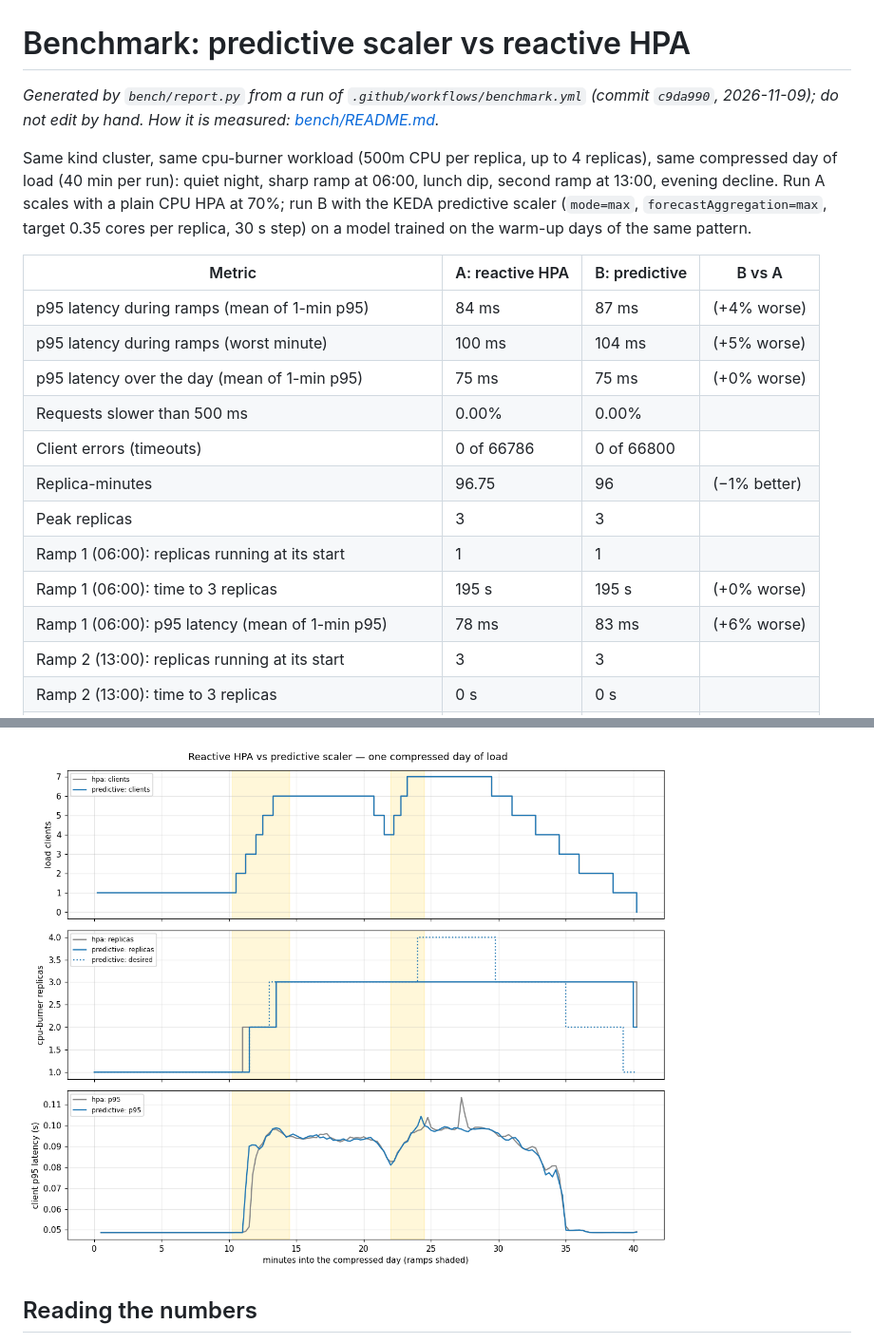
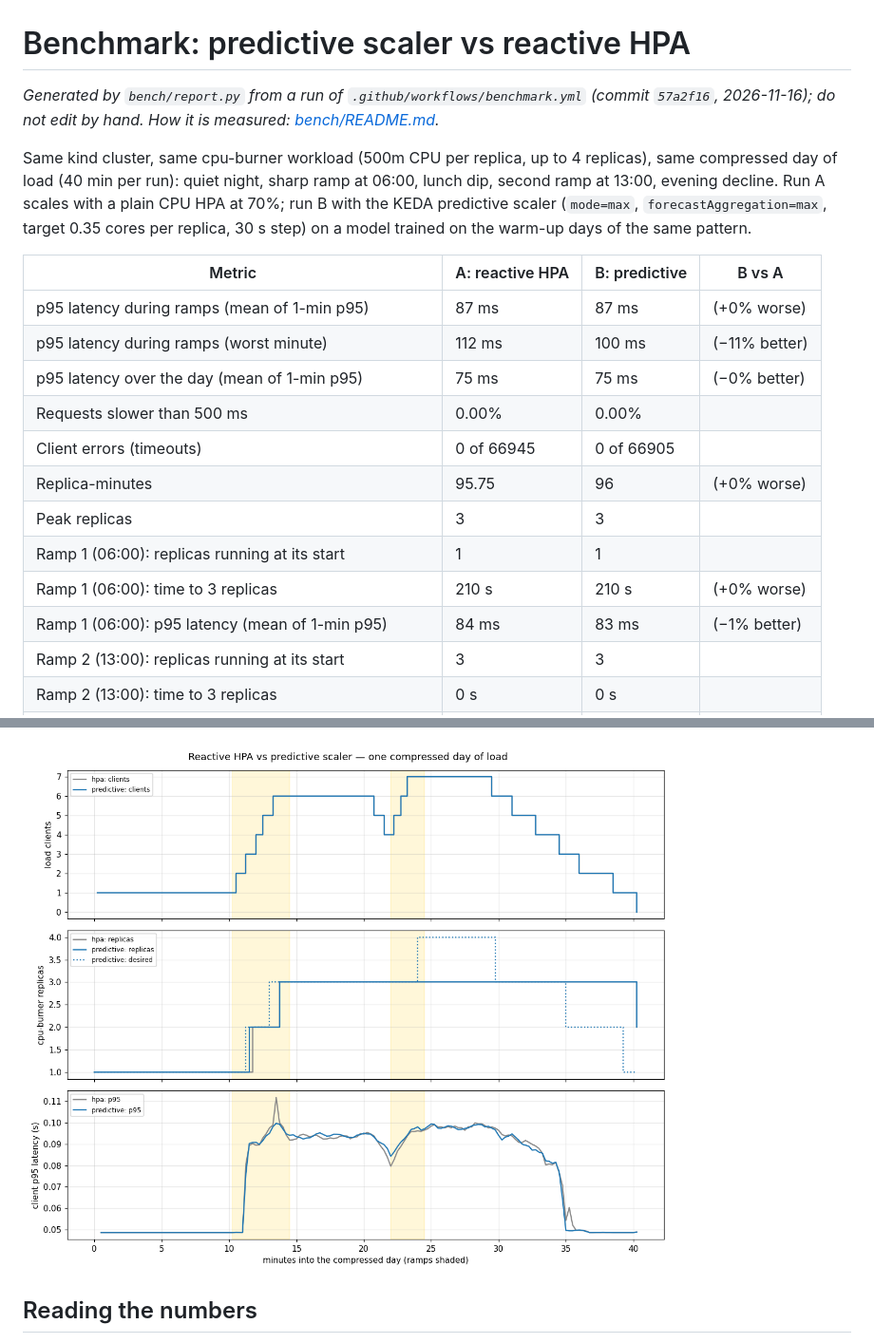
Before and after one commit to m0zart89/predictive-scaling-system, a Markdown page: docs/benchmark.md, 2 parts joined by grey strips. Shown at 95% size. Drawn GitHub-style; pictures changed too: docs/benchmark/benchmark.png.

Commit message:
bench: results from 57a2f16 (2026-11-16)

```diff
--- a/docs/benchmark.md
+++ b/docs/benchmark.md
@@ -1,20 +1,20 @@
 # Benchmark: predictive scaler vs reactive HPA
 
-_Generated by `bench/report.py` from a run of `.github/workflows/benchmark.yml` (commit `c9da990`, 2026-11-09); do not edit by hand. How it is measured: [bench/README.md](../bench/README.md)._
+_Generated by `bench/report.py` from a run of `.github/workflows/benchmark.yml` (commit `57a2f16`, 2026-11-16); do not edit by hand. How it is measured: [bench/README.md](../bench/README.md)._
 
 Same kind cluster, same cpu-burner workload (500m CPU per replica, up to 4 replicas), same compressed day of load (40 min per run): quiet night, sharp ramp at 06:00, lunch dip, second ramp at 13:00, evening decline. Run A scales with a plain CPU HPA at 70%; run B with the KEDA predictive scaler (`mode=max`, `forecastAggregation=max`, target 0.35 cores per replica, 30 s step) on a model trained on the warm-up days of the same pattern.
 
 | Metric | A: reactive HPA | B: predictive | B vs A |
 |---|---|---|---|
-| p95 latency during ramps (mean of 1-min p95) | 84 ms | 87 ms | (+4% worse) |
-| p95 latency during ramps (worst minute) | 100 ms | 104 ms | (+5% worse) |
-| p95 latency over the day (mean of 1-min p95) | 75 ms | 75 ms | (+0% worse) |
+| p95 latency during ramps (mean of 1-min p95) | 87 ms | 87 ms | (+0% worse) |
+| p95 latency during ramps (worst minute) | 112 ms | 100 ms | (−11% better) |
+| p95 latency over the day (mean of 1-min p95) | 75 ms | 75 ms | (−0% better) |
 | Requests slower than 500 ms | 0.00% | 0.00% | |
-| Client errors (timeouts) | 0 of 66786 | 0 of 66800 | |
-| Replica-minutes | 96.75 | 96 | (−1% better) |
+| Client errors (timeouts) | 0 of 66945 | 0 of 66905 | |
+| Replica-minutes | 95.75 | 96 | (+0% worse) |
 | Peak replicas | 3 | 3 | |
 | Ramp 1 (06:00): replicas running at its start | 1 | 1 | |
-| Ramp 1 (06:00): time to 3 replicas | 195 s | 195 s | (+0% worse) |
-| Ramp 1 (06:00): p95 latency (mean of 1-min p95) | 78 ms | 83 ms | (+6% worse) |
+| Ramp 1 (06:00): time to 3 replicas | 210 s | 210 s | (+0% worse) |
+| Ramp 1 (06:00): p95 latency (mean of 1-min p95) | 84 ms | 83 ms | (−1% better) |
 | Ramp 2 (13:00): replicas running at its start | 3 | 3 | |
 | Ramp 2 (13:00): time to 3 replicas | 0 s | 0 s | |
```
Also changed, not shown: other parts of docs/benchmark.md (+3 -3 lines).
